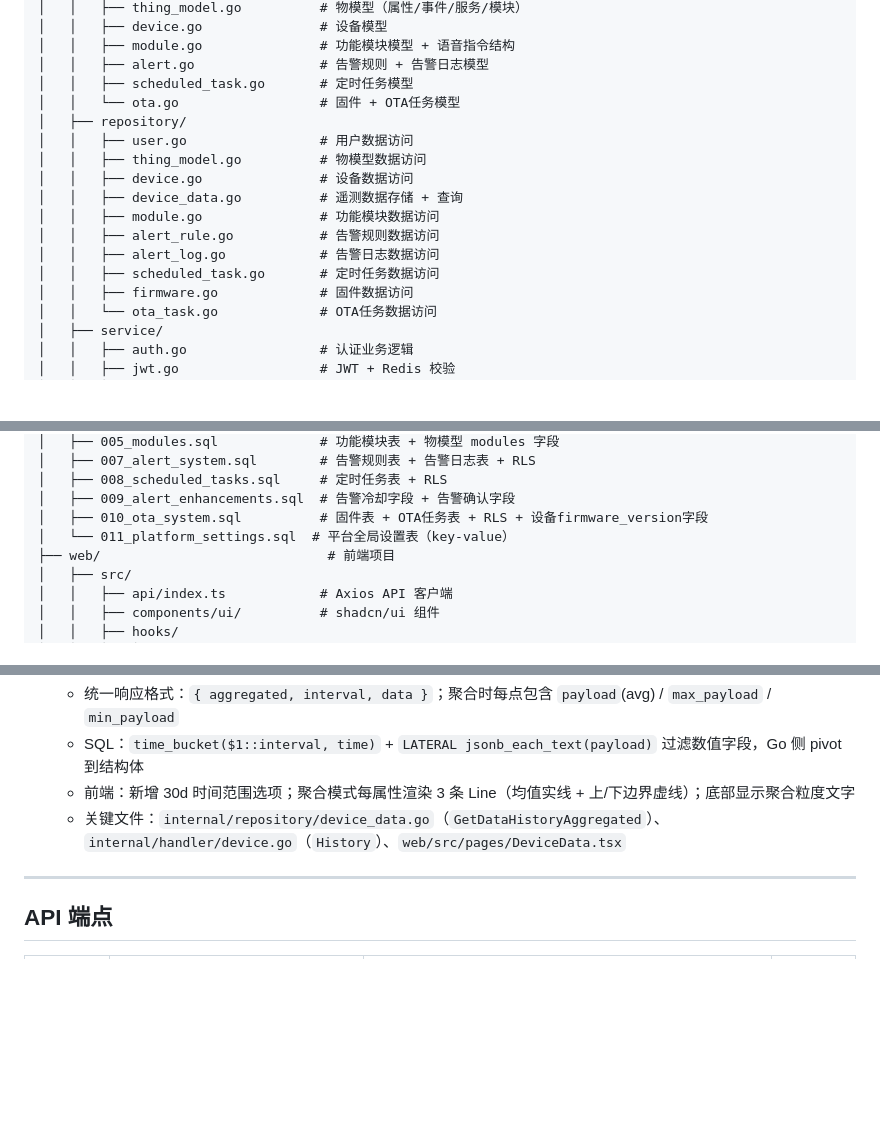
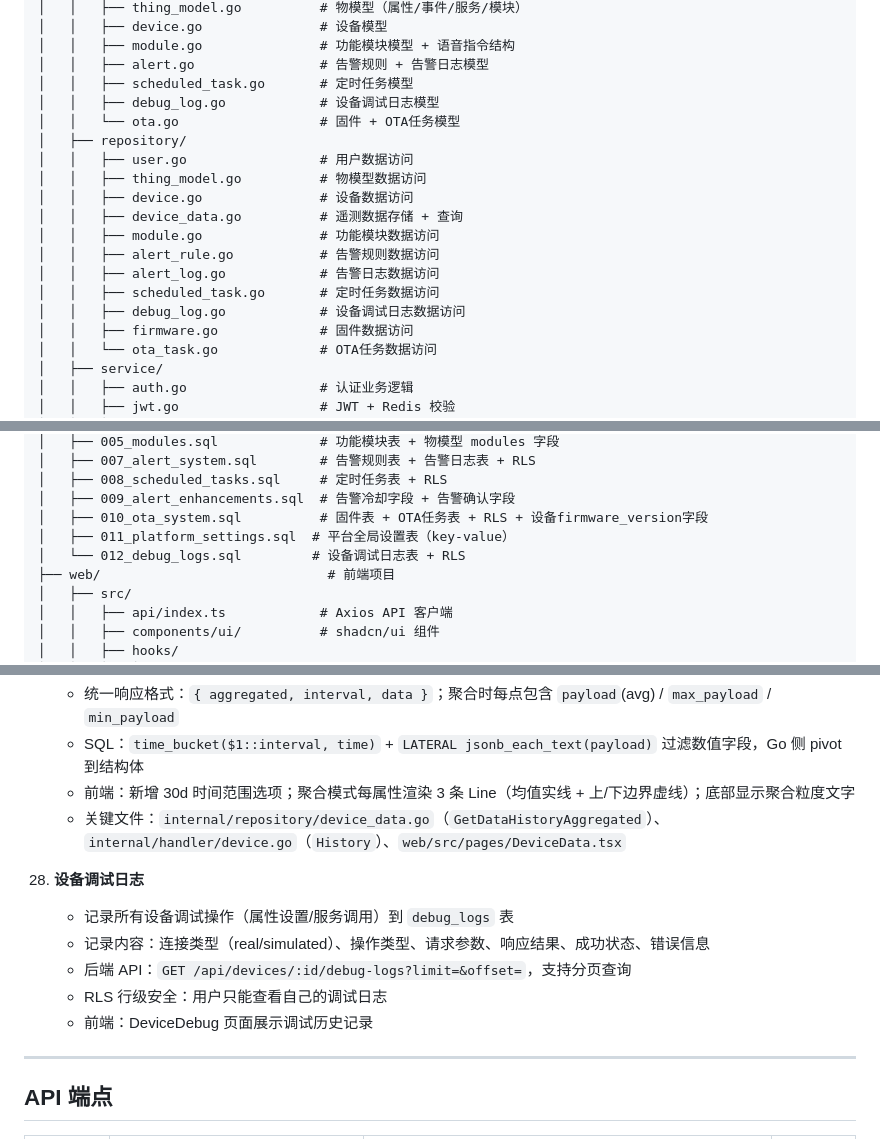
Before and after one commit to ldChengyi/LINKFLOW, a Markdown page: CLAUDE.md, 3 parts joined by grey strips. Drawn GitHub-style; blank space fills up the shorter version.

Commit message:
docs: add debug logs feature to documentation
Update CLAUDE.md with debug logs API endpoint, project structure, and feature description.

Co-Authored-By: Claude Opus 4.6 <noreply@anthropic.com>

```diff
--- a/CLAUDE.md
+++ b/CLAUDE.md
@@ -105,6 +105,7 @@ linkflow/
 │   │   ├── module.go               # 功能模块模型 + 语音指令结构
 │   │   ├── alert.go                # 告警规则 + 告警日志模型
 │   │   ├── scheduled_task.go       # 定时任务模型
+│   │   ├── debug_log.go            # 设备调试日志模型
 │   │   └── ota.go                  # 固件 + OTA任务模型
 │   ├── repository/
 │   │   ├── user.go                 # 用户数据访问
@@ -115,6 +116,7 @@ linkflow/
 │   │   ├── alert_rule.go           # 告警规则数据访问
 │   │   ├── alert_log.go            # 告警日志数据访问
 │   │   ├── scheduled_task.go       # 定时任务数据访问
+│   │   ├── debug_log.go            # 设备调试日志数据访问
 │   │   ├── firmware.go             # 固件数据访问
 │   │   └── ota_task.go             # OTA任务数据访问
 │   ├── service/
@@ -134,7 +136,8 @@ linkflow/
 │   ├── 008_scheduled_tasks.sql     # 定时任务表 + RLS
 │   ├── 009_alert_enhancements.sql  # 告警冷却字段 + 告警确认字段
 │   ├── 010_ota_system.sql          # 固件表 + OTA任务表 + RLS + 设备firmware_version字段
-│   └── 011_platform_settings.sql  # 平台全局设置表（key-value）
+│   ├── 011_platform_settings.sql  # 平台全局设置表（key-value）
+│   └── 012_debug_logs.sql         # 设备调试日志表 + RLS
 ├── web/                             # 前端项目
 │   ├── src/
 │   │   ├── api/index.ts            # Axios API 客户端
@@ -378,6 +381,13 @@ linkflow/
     - 前端：新增 30d 时间范围选项；聚合模式每属性渲染 3 条 Line（均值实线 + 上/下边界虚线）；底部显示聚合粒度文字
     - 关键文件：`internal/repository/device_data.go`（`GetDataHistoryAggregated`）、`internal/handler/device.go`（`History`）、`web/src/pages/DeviceData.tsx`
 
+28. **设备调试日志**
+    - 记录所有设备调试操作（属性设置/服务调用）到 `debug_logs` 表
+    - 记录内容：连接类型（real/simulated）、操作类型、请求参数、响应结果、成功状态、错误信息
+    - 后端 API：`GET /api/devices/:id/debug-logs?limit=&offset=`，支持分页查询
+    - RLS 行级安全：用户只能查看自己的调试日志
+    - 前端：DeviceDebug 页面展示调试历史记录
+
 ------
 
 ## API 端点
```
Also changed, not shown: other parts of CLAUDE.md (+1 -0 lines).
